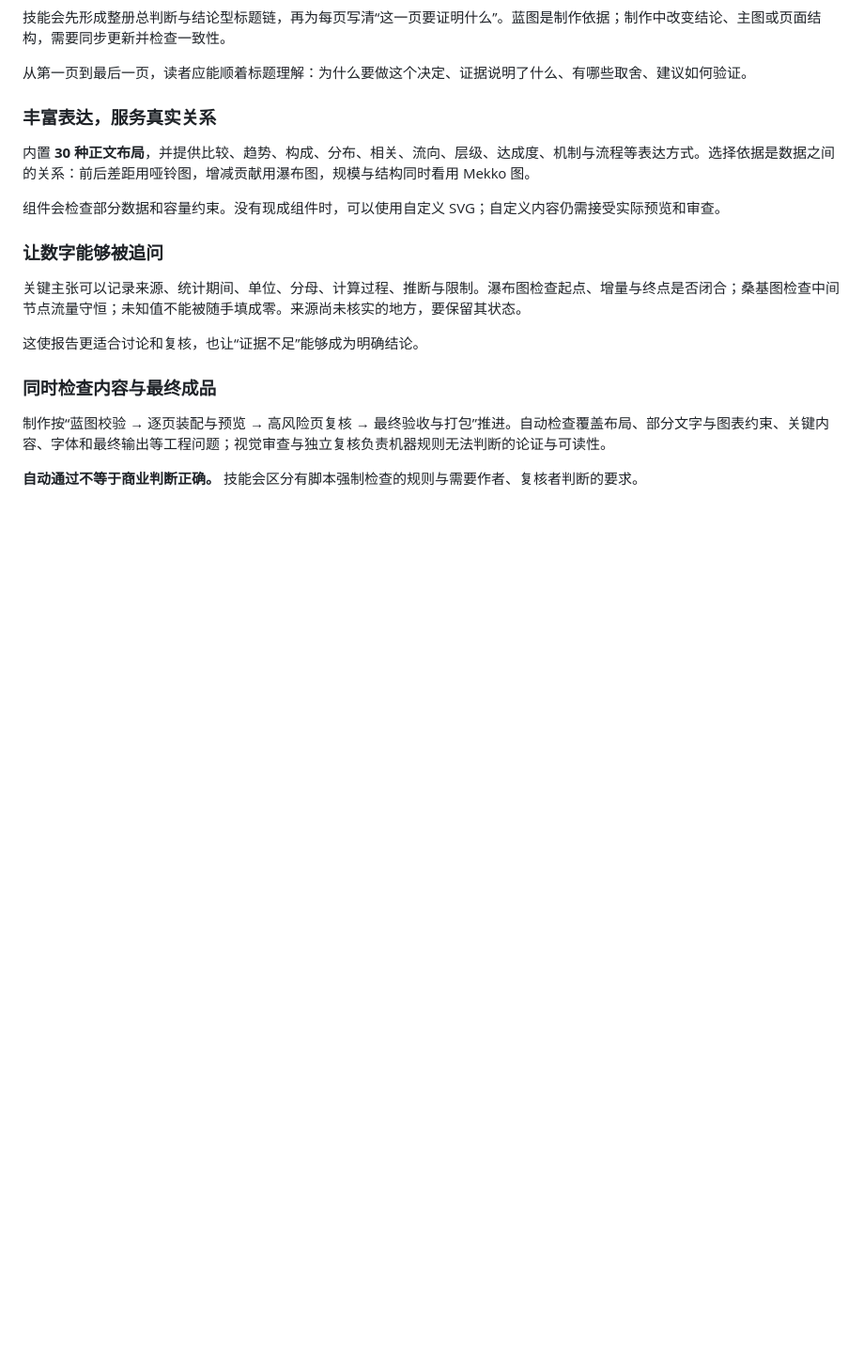
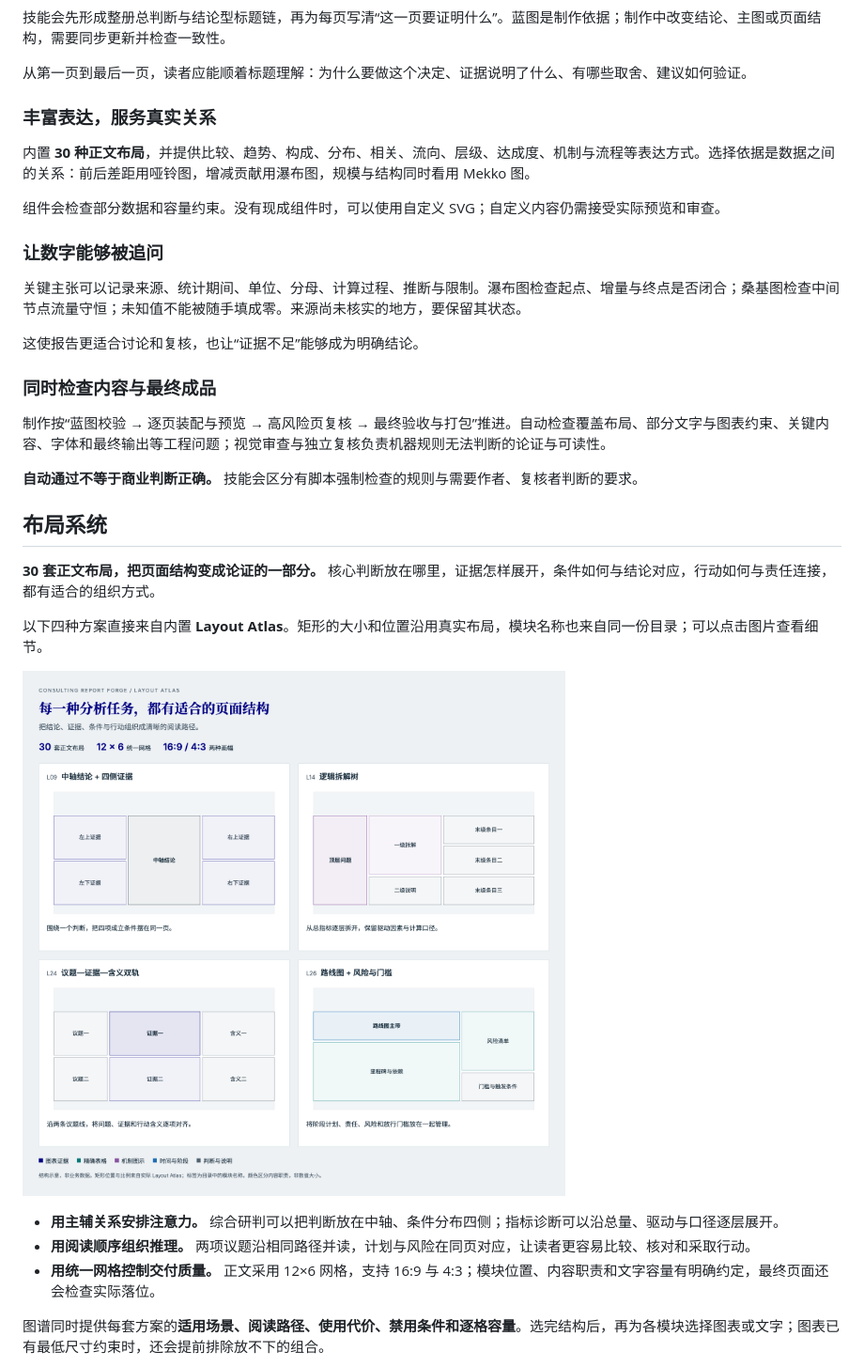
Before and after one commit to ZeroxZhang/consulting-report-forge, a Markdown page: README.md, the part around one of its changes. Shown at 94% size. GitHub-like rendering; pictures changed too: docs/showcase/layout-featured.png (added); blank space fills up the shorter version.

```diff
--- a/README.md
+++ b/README.md
@@ -74,3 +74,18 @@
 制作按“蓝图校验 → 逐页装配与预览 → 高风险页复核 → 最终验收与打包”推进。自动检查覆盖布局、部分文字与图表约束、关键内容、字体和最终输出等工程问题；视觉审查与独立复核负责机器规则无法判断的论证与可读性。
 
 **自动通过不等于商业判断正确。** 技能会区分有脚本强制检查的规则与需要作者、复核者判断的要求。
+
+## 布局系统
+
+**30 套正文布局，把页面结构变成论证的一部分。** 核心判断放在哪里，证据怎样展开，条件如何与结论对应，行动如何与责任连接，都有适合的组织方式。
+
+以下四种方案直接来自内置 **Layout Atlas**。矩形的大小和位置沿用真实布局，模块名称也来自同一份目录；可以点击图片查看细节。
+
+[![四种专业布局：中轴结论与四侧证据、逻辑拆解树、议题证据含义双轨、路线图与风险门槛](docs/showcase/layout-featured.png)](docs/showcase/layout-featured.png)
+
+- **用主辅关系安排注意力。** 综合研判可以把判断放在中轴、条件分布四侧；指标诊断可以沿总量、驱动与口径逐层展开。
+- **用阅读顺序组织推理。** 两项议题沿相同路径并读，计划与风险在同页对应，让读者更容易比较、核对和采取行动。
+- **用统一网格控制交付质量。** 正文采用 12×6 网格，支持 16:9 与 4:3；模块位置、内容职责和文字容量有明确约定，最终页面还会检查实际落位。
+
+图谱同时提供每套方案的**适用场景、阅读路径、使用代价、禁用条件和逐格容量**。选完结构后，再为各模块选择图表或文字；图表已有最低尺寸约束时，还会提前排除放不下的组合。
+
```
Also changed, not shown: other parts of README.md (+18 -1 lines), docs/showcase/README.md (+18 -0 lines), docs/showcase/layout-atlas-workbench.png (added), docs/showcase/layout-overview.png (added), 1 other file.
